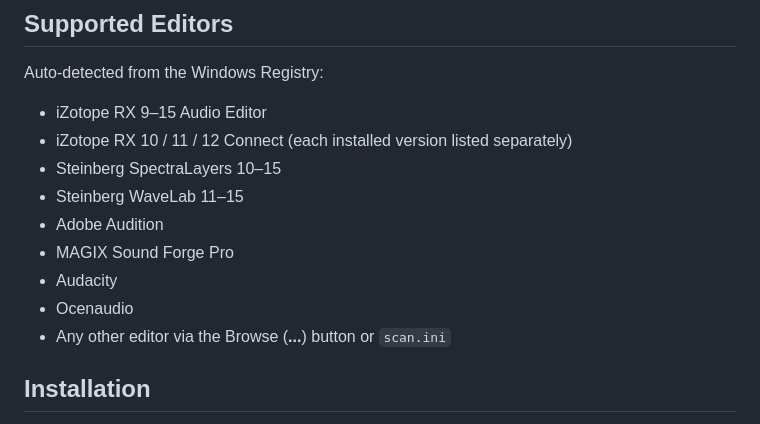
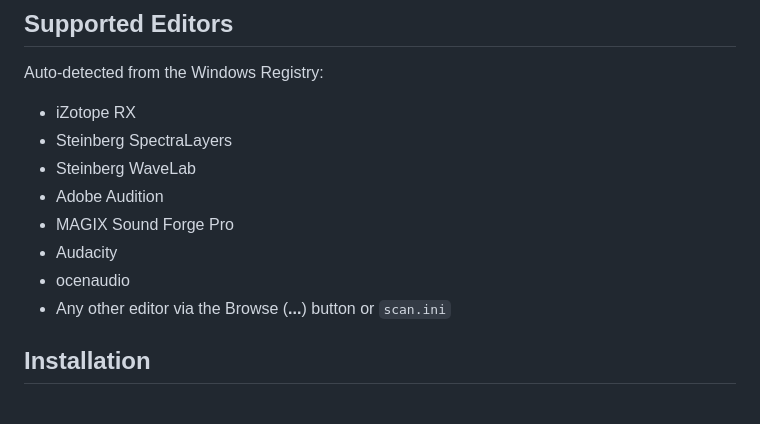
Before and after one commit to kirurg999/ARABridge, a Markdown page: README.md, the part around the change. Drawn GitHub-style.

Commit message:
README: editor list without versions or RX Connect
Co-Authored-By: Claude Opus 5.5 <noreply@anthropic.com>

```diff
--- a/README.md
+++ b/README.md
@@ -23,14 +23,13 @@ It was built to work around a Studio Pro bug that breaks iZotope's RX Connect, a
 
 Auto-detected from the Windows Registry:
 
-- iZotope RX 9–15 Audio Editor
-- iZotope RX 10 / 11 / 12 Connect (each installed version listed separately)
-- Steinberg SpectraLayers 10–15
-- Steinberg WaveLab 11–15
+- iZotope RX
+- Steinberg SpectraLayers
+- Steinberg WaveLab
 - Adobe Audition
 - MAGIX Sound Forge Pro
 - Audacity
-- Ocenaudio
+- ocenaudio
 - Any other editor via the Browse (**...**) button or `scan.ini`
 
 ## Installation
```
